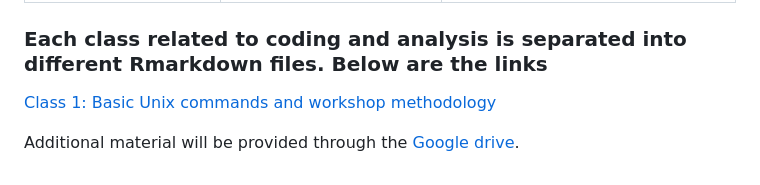
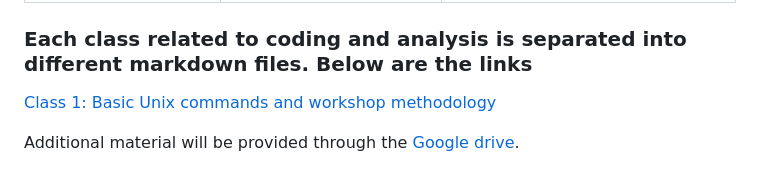
Before and after one commit to dorinrojas/metagenomics_workshop, a Markdown page: README.md, the part around the change. Rendered like a GitHub page.

Commit message:
Updating

```diff
--- a/README.md
+++ b/README.md
@@ -30,7 +30,7 @@ MAGs quality evaluation|- High-, middle-, and low-quality MAGs<br>- Quality, com
 Functional and taxonomic annotation of MAGs|- Taxonomic annotation of MAGs<br>- Identification of metabolic pathwats<br>- Annotation of antibiotic resistance genes|GTDBtk<br>Abricate<br>eggNOG-mapper
 Ecological characterization of the microbiome|- Estimation of relative abundances<br>- Alpha and Beta diversity indexes<br>- Statistical analysis|Bowtie2<br>InStrain<br>R command line (phyloseq, microviz)
 
-### Each class related to coding and analysis is separated into different Rmarkdown files. Below are the links
+### Each class related to coding and analysis is separated into different markdown files. Below are the links
 
 
 [Class 1: Basic Unix commands and workshop methodology](docs/Class_1/Class1.md)
```
